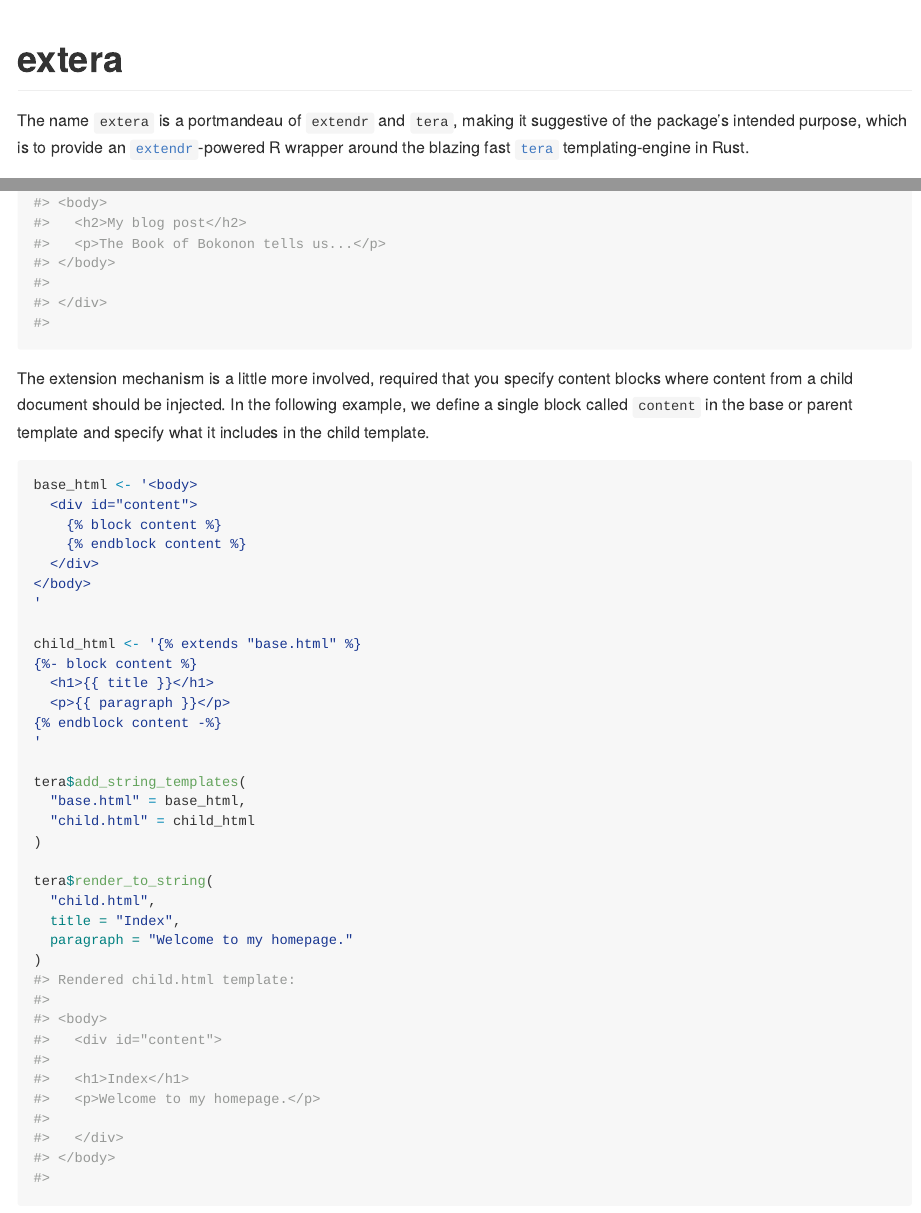
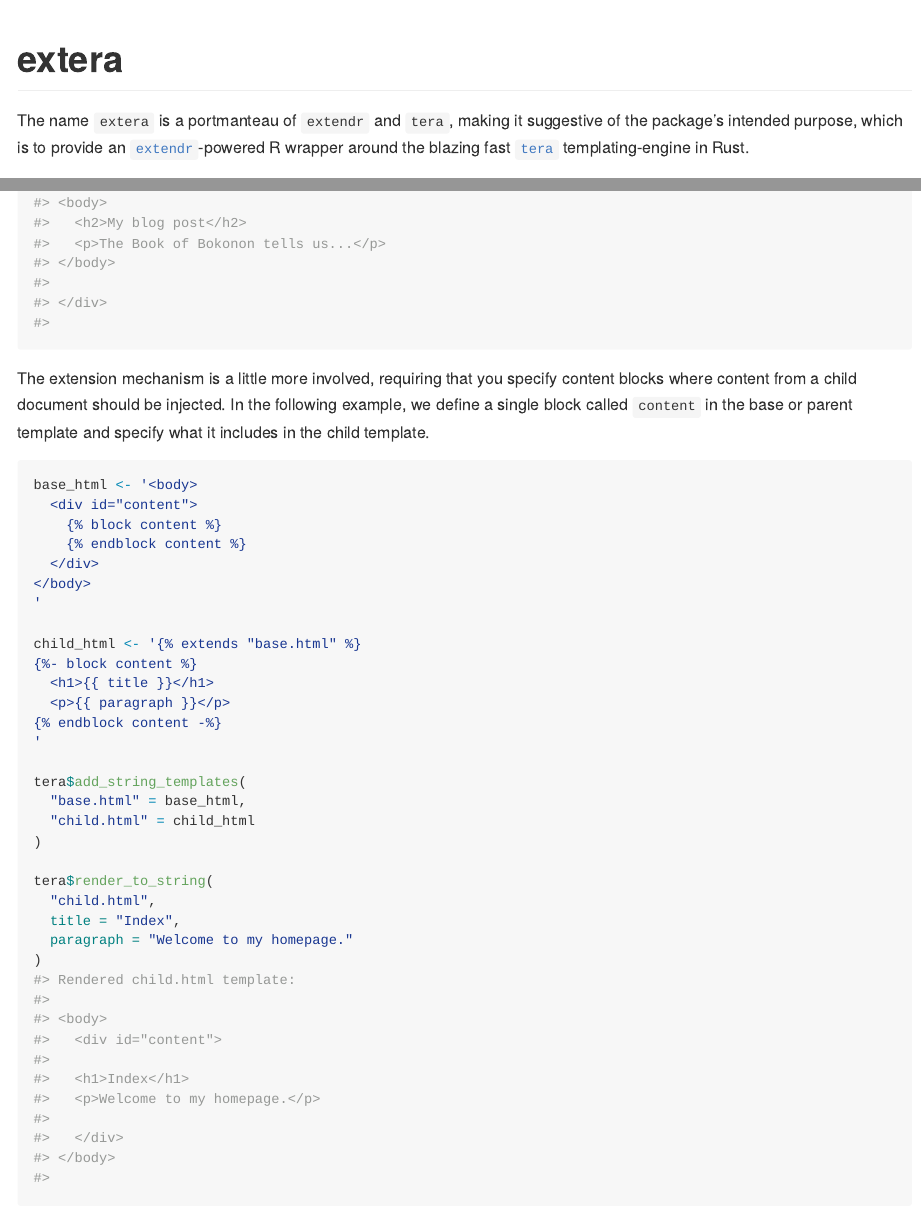
Before and after one commit to kbvernon/extera, a Quarto document (README.qmd): the page in a window 1100 px wide, from its top, and a second part further down, joined at a grey line. The pictures show the output file README.md that the author committed with the source, drawn offline in the style of GitHub; badge pictures from the web are left out.

Commit message:
fix typos

````diff
--- a/README.qmd
+++ b/README.qmd
@@ -19,7 +19,7 @@
 [![extendr](https://img.shields.io/badge/extendr-^0.8.0-276DC2)](https://extendr.github.io/extendr/extendr_api/)
 <!-- badges: end -->
 
-The name `extera` is a portmandeau of `extendr` and `tera`, making it suggestive
+The name `extera` is a portmanteau of `extendr` and `tera`, making it suggestive
 of the package's intended purpose, which is to provide an
 [`extendr`](https://github.com/extendr/extendr)-powered R wrapper around the
 blazing fast [`tera`](https://github.com/Keats/tera) templating-engine in Rust.
@@ -284,7 +284,7 @@
 )
 ```
 
-The extension mechanism is a little more involved, required that you specify
+The extension mechanism is a little more involved, requiring that you specify
 content blocks where content from a child document should be injected. In the
 following example, we define a single block called `content` in the base or
 parent template and specify what it includes in the child template.
````
Also changed, not shown: README.md.
